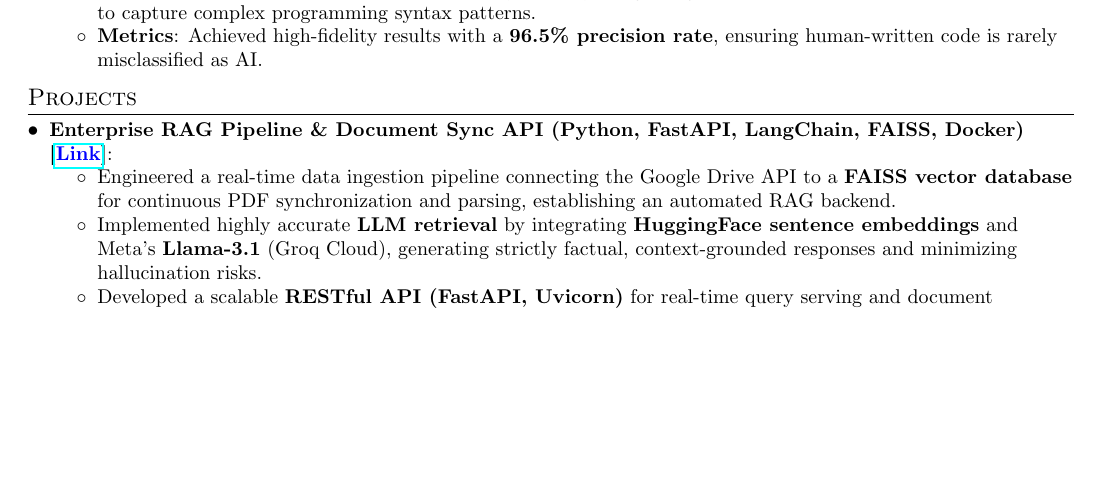
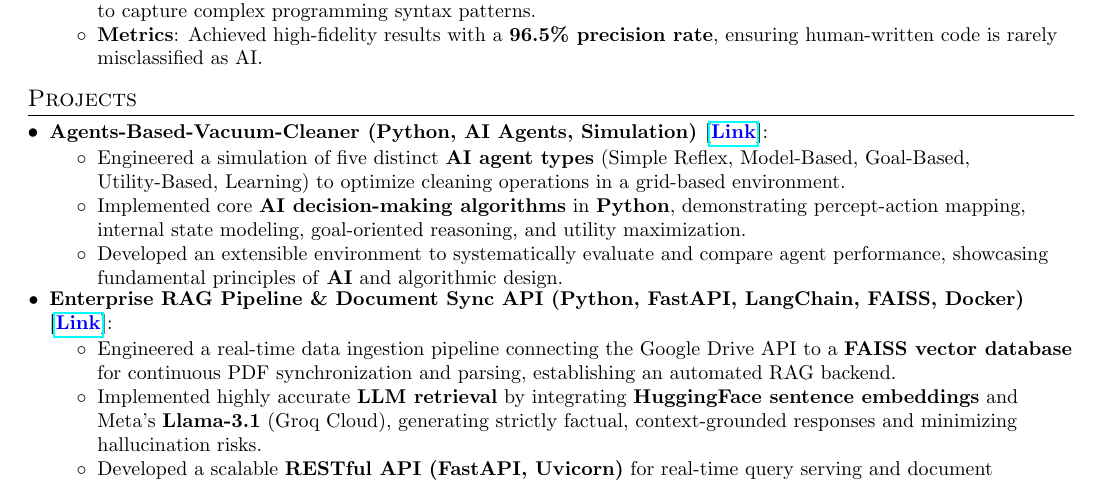
Before and after one commit to Shauryam22/Automated-AI-Resume-Pipeline, a LaTeX CV (resume.tex): part of the page before the commit and part of page 1 of 2 after it, cut so that both start at the same text, the shorter picture padded with empty space. Compiled offline with pdfLaTeX.

Commit message:
AI Auto-inject project into resume

```diff
--- a/resume.tex
+++ b/resume.tex
@@ -121,6 +121,14 @@
 
 
 % AUTO-INSERT-PROJECTS-HERE
+\resumeSubItem{Agents-Based-Vacuum-Cleaner (Python, AI Agents, Simulation) [\href{https://github.com/Shauryam22/Agents-Based-Vacuum-Cleaner}{\textcolor{blue}{Link}}]}
+  {\vspace{-8pt}
+  \begin{itemize}\itemsep0em \parskip0em
+    \item Engineered a simulation of five distinct \textbf{AI agent types} (Simple Reflex, Model-Based, Goal-Based, Utility-Based, Learning) to optimize cleaning operations in a grid-based environment.
+    \item Implemented core \textbf{AI decision-making algorithms} in \textbf{Python}, demonstrating percept-action mapping, internal state modeling, goal-oriented reasoning, and utility maximization.
+    \item Developed an extensible environment to systematically evaluate and compare agent performance, showcasing fundamental principles of \textbf{AI} and algorithmic design.
+  \end{itemize}}\vspace{-0.5em}
+
 \resumeSubItem{Enterprise RAG Pipeline \& Document Sync API (Python, FastAPI, LangChain, FAISS, Docker) [\href{https://github.com/Shauryam22/RAG-Drive-Connector}{\textcolor{blue}{Link}}]}
   {\vspace{-8pt}
   \begin{itemize}\itemsep0em \parskip0em
```
Also changed, not shown: resume.tex (1 more changed lines).
